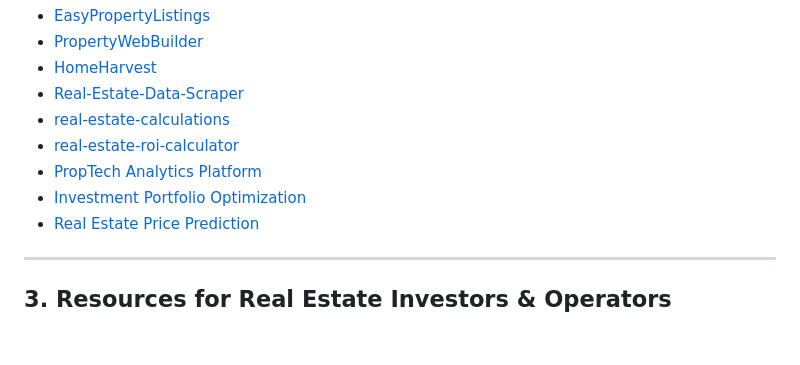
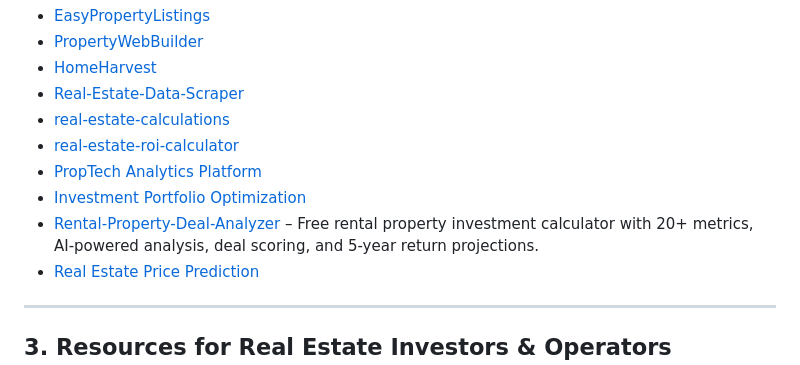
Before and after one commit to Deal-Scale/awesome-real-estate-investing, a Markdown page: README.md, the part around the change. GitHub-like rendering; blank space fills up the shorter version.

Commit message:
Add Rental Property Deal Analyzer to GitHub Projects section
Added a new project link for the Rental Property Deal Analyzer with a brief description.

```diff
--- a/README.md
+++ b/README.md
@@ -55,6 +55,7 @@
 * [real-estate-roi-calculator](https://github.com/Alirazahaider/real-estate-roi-calculator)
 * [PropTech Analytics Platform](https://github.com/YSayaovong/PropTech-Analytics-Platform-ETL-Forecasting-KPI-Engine)
 * [Investment Portfolio Optimization](https://github.com/MarionJelimo/real-estate-investment-portfolio-optimization)
+* [Rental-Property-Deal-Analyzer](https://github.com/berkcankapusuzoglu/Rental-Property-Deal-Analyzer) – Free rental property investment calculator with 20+ metrics, AI-powered analysis, deal scoring, and 5-year return projections.
 * [Real Estate Price Prediction](https://github.com/shanuhalli/Project-Real-Estate-Price-Prediction)
 
 ---
```
